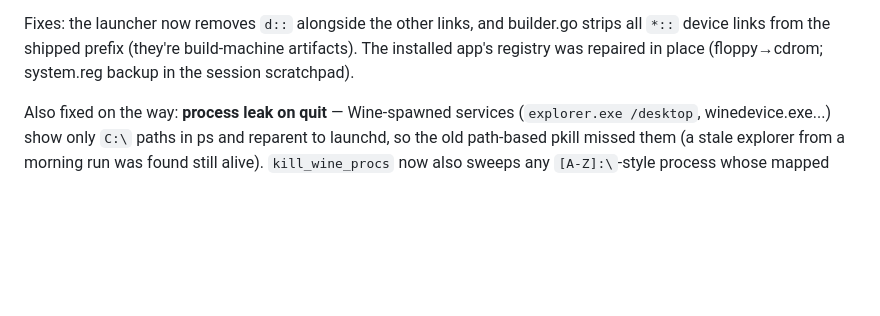
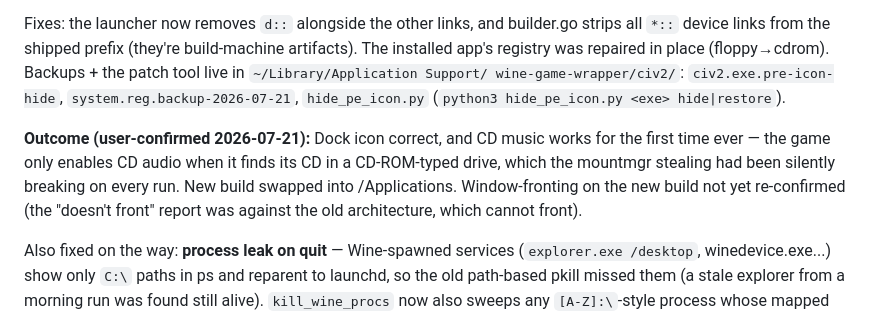
Before and after one commit to jowtron/wine-game-wrapper-gui, a Markdown page: TODO-civ2-polish.md, the part around the change. GitHub-like rendering; blank space fills up the shorter version.

Commit message:
Record confirmed outcome + backup locations in Civ2 polish doc
Co-Authored-By: Claude Fable 5 <noreply@anthropic.com>

```diff
--- a/TODO-civ2-polish.md
+++ b/TODO-civ2-polish.md
@@ -78,8 +78,17 @@ mountmgr source (device.c `add_dos_device`, unixlib.c `add_drive`):
 
 Fixes: the launcher now removes `d::` alongside the other links, and builder.go
 strips all `*::` device links from the shipped prefix (they're build-machine
-artifacts). The installed app's registry was repaired in place
-(floppy→cdrom; system.reg backup in the session scratchpad).
+artifacts). The installed app's registry was repaired in place (floppy→cdrom).
+Backups + the patch tool live in `~/Library/Application Support/
+wine-game-wrapper/civ2/`: `civ2.exe.pre-icon-hide`, `system.reg.backup-2026-07-21`,
+`hide_pe_icon.py` (`python3 hide_pe_icon.py <exe> hide|restore`).
+
+**Outcome (user-confirmed 2026-07-21):** Dock icon correct, and CD music works
+for the first time ever — the game only enables CD audio when it finds its CD
+in a CD-ROM-typed drive, which the mountmgr stealing had been silently breaking
+on every run. New build swapped into /Applications. Window-fronting on the new
+build not yet re-confirmed (the "doesn't front" report was against the old
+architecture, which cannot front).
 
 Also fixed on the way: **process leak on quit** — Wine-spawned services
 (`explorer.exe /desktop`, winedevice.exe...) show only `C:\` paths in ps and
```
